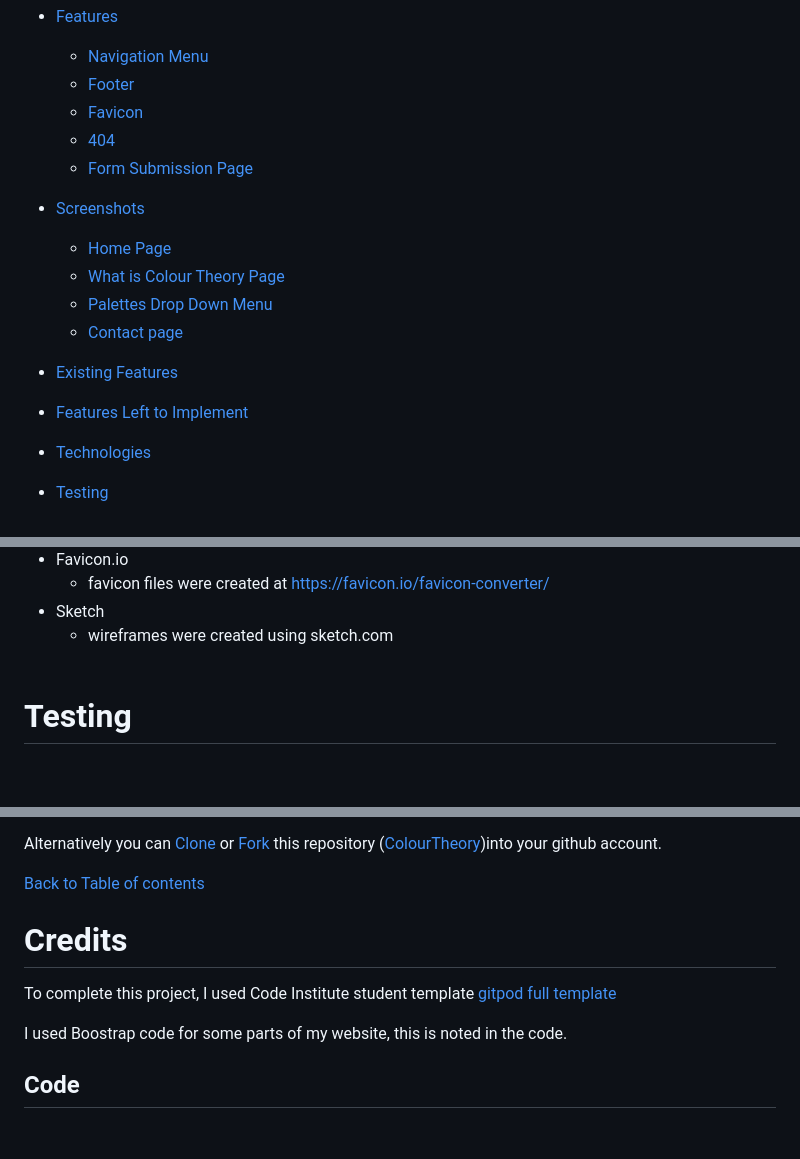
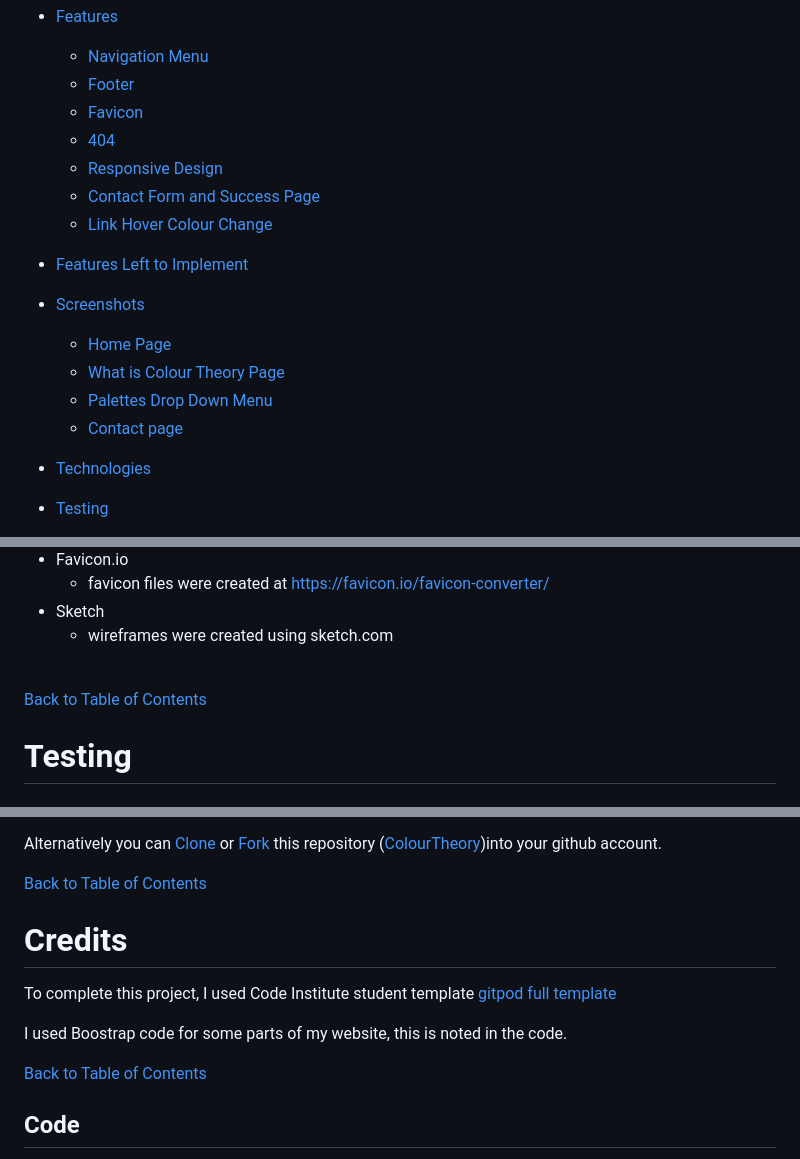
Before and after one commit to DesignLedDublin/ColourTheory, a Markdown page: README.md, 3 parts joined by grey strips. Drawn GitHub-style; blank space fills up the shorter version.

```diff
--- a/README.md
+++ b/README.md
@@ -17,17 +17,17 @@ Colour Theory is a site created by interior design studio, DesignLed, which help
   * [Footer](#footer)
   * [Favicon](#favicon)
   * [404](#404)
-  * [Form Submission Page](#form-submission-page)
+  * [Responsive Design](#responsive-design)
+  * [Contact Form and Success Page](#contact-form-and-success-page)
+  * [Link Hover Colour Change](#link-hover-colour-change)
+
+* [Features Left to Implement](#features-left-to-implement)
 
 * [Screenshots](#screenshots)
   * [Home Page](#home-page)
   * [What is Colour Theory Page](#what-is-colour-theory-page)
   * [Palettes Drop Down Menu](#palettes-drop-down-menu)
   * [Contact page](#contact-page)
-
-* [Existing Features](#existing-features)
-
-* [Features Left to Implement](#features-left-to-implement)
 
 * [Technologies](#technologies)
 
@@ -187,7 +193,9 @@ ___
   - favicon files were created at https://favicon.io/favicon-converter/
 * Sketch
   - wireframes were created using sketch.com
+
 &nbsp;
+[Back to Table of Contents](#table-of-contents)
 &nbsp;
 
 # Testing
@@ -301,13 +313,17 @@ Alternatively you can [Clone](https://docs.github.com/en/free-pro-team@latest/gi
 or [Fork](https://docs.github.com/en/free-pro-team@latest/github/getting-started-with-github/fork-a-repo)
 this repository ([ColourTheory](https://github.com/DesignLedDublin/ColourTheory))into your github account.
 
-[Back to Table of contents](#table-of-contents)
+
+[Back to Table of Contents](#table-of-contents)
+&nbsp;
 
 # Credits
 
 To complete this project, I used Code Institute student template [gitpod full template](https://github.com/Code-Institute-Org/gitpod-full-template)
 
 I used Boostrap code for some parts of my website, this is noted in the code.
+
+[Back to Table of Contents](#table-of-contents)
 &nbsp;
 
 ## Code
```
Also changed, not shown: other parts of README.md (+33 -21 lines).
